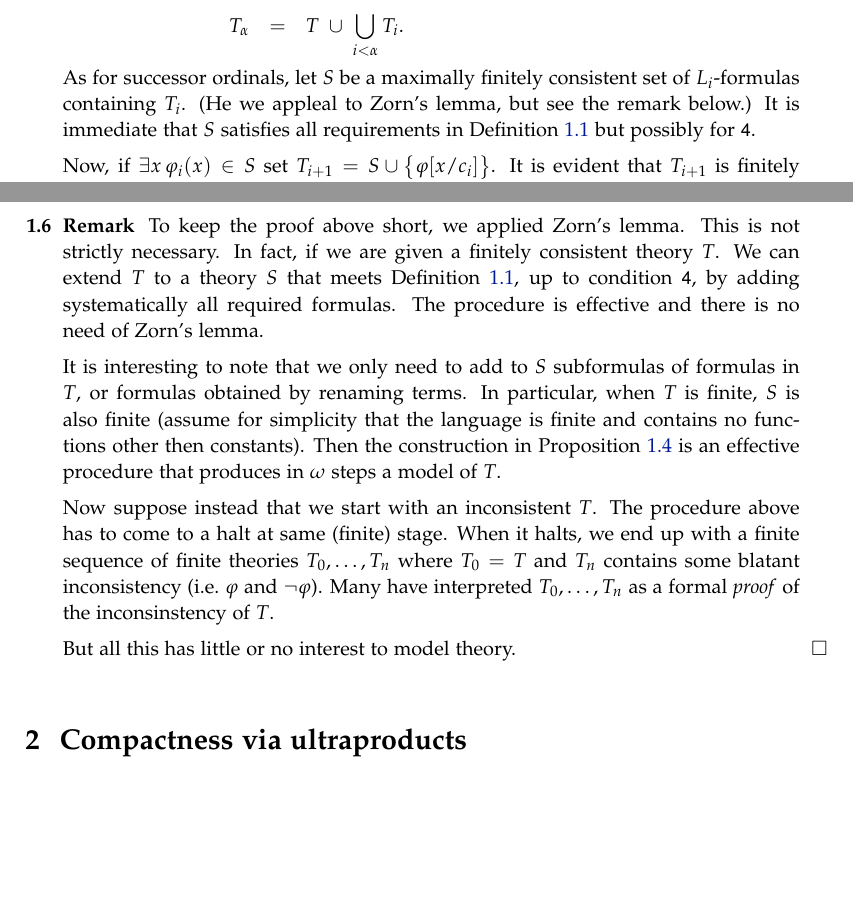
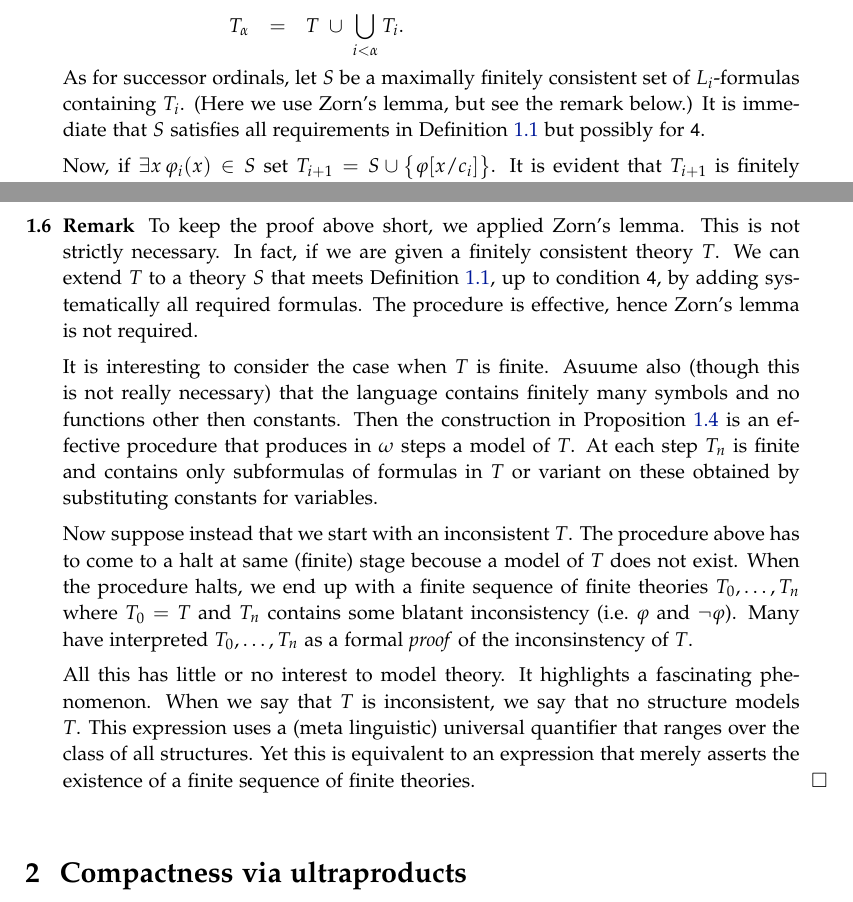
Before and after one commit to domenicozambella/creche, a LaTeX document (compactness.tex): two parts of pages 2 and 3 of 6, joined at a grey line, cut so that both start at the same text, the shorter picture padded with empty space. Compiled offline with pdfLaTeX.

Commit message:
ancora il remark su completezza

```diff
--- a/compactness.tex
+++ b/compactness.tex
@@ -92,7 +92,7 @@ If $\alpha$ is $0$ or a limit ordinal we define
 
 \ceq{\hfill T_\alpha}{=}{T\ \cup\ \bigcup_{i<\alpha}T_i.}
 
-As for successor ordinals, let $S$ be a maximally finitely consistent set of $L_i$-formulas containing $T_i$. (He we appleal to Zorn's lemma, but see the remark below.) It is immediate that $S$ satisfies all requirements in Definition~\ref{def_Henkin} but possibly for \ssf{4}.
+As for successor ordinals, let $S$ be a maximally finitely consistent set of $L_i$-formulas containing $T_i$. (Here we use Zorn's lemma, but see the remark below.) It is immediate that $S$ satisfies all requirements in Definition~\ref{def_Henkin} but possibly for \ssf{4}.
 
 Now, if $\E x\,\phi_i(x)\in S$ set $T_{i+1}=S\cup\big\{\phi[x/c_i]\big\}$. It is evident that $T_{i+1}$ is finitely consistent.
 
@@ -108,13 +108,13 @@ If every finite subset of $T$ is consistent then $T$ is consistent.\QED
 \end{void_thm}
 
 \begin{remark}
-To keep the proof above short, we applied Zorn's lemma. This is not strictly necessary. In fact, if we are given a finitely consistent theory $T$. We can extend $T$ to a theory $S$ that meets Definition~\ref{def_Henkin}, up to condition~\ssf{4}, by adding systematically all required formulas. The procedure is effective and there is no need of Zorn's lemma.
+To keep the proof above short, we applied Zorn's lemma. This is not strictly necessary. In fact, if we are given a finitely consistent theory $T$. We can extend $T$ to a theory $S$ that meets Definition~\ref{def_Henkin}, up to condition~\ssf{4}, by adding systematically all required formulas. The procedure is effective, hence Zorn's lemma is not required.
 
-It is interesting to note that we only need to add to $S$ subformulas of formulas in $T$, or formulas obtained by renaming terms. In particular, when $T$ is finite, $S$ is also finite (assume for simplicity that the language is finite and contains no functions other then constants). Then the construction in Proposition~\ref{prop_Henkin} is an effective procedure that produces in $\omega$ steps a model of $T$.
+It is interesting to consider the case when $T$ is finite. Asuume also (though this is not really necessary) that the language contains finitely many symbols and no functions other then constants. Then the construction in Proposition~\ref{prop_Henkin} is an effective procedure that produces in $\omega$ steps a model of $T$. At each step $T_n$ is finite and contains only subformulas of formulas in $T$ or variant on these obtained by substituting constants for variables.
 
-Now suppose instead that we start with an inconsistent $T$. The procedure above has to come to a halt at same (finite) stage. When it halts, we end up with a finite sequence of finite theories $T_0,\dots, T_n$ where $T_0=T$ and $T_n$ contains some blatant inconsistency (i.e.\@ $\phi$ and $\neg\phi$). Many have interpreted  $T_0,\dots, T_n$ as a formal \textit{proof\/} of the inconsinstency of $T$.
+Now suppose instead that we start with an inconsistent $T$. The procedure above has to come to a halt at same (finite) stage becouse a model of $T$ does not exist. When the procedure halts, we end up with a finite sequence of finite theories $T_0,\dots, T_n$ where $T_0=T$ and $T_n$ contains some blatant inconsistency (i.e.\@ $\phi$ and $\neg\phi$). Many have interpreted  $T_0,\dots, T_n$ as a formal \textit{proof\/} of the inconsinstency of $T$.
 
-But all this has little or no interest to model theory.\QED
+All this has little or no interest to model theory. It highlights a fascinating phenomenon.  When we say that $T$ is inconsistent, we say that no structure models $T$. This expression uses a (meta linguistic) universal quantifier that ranges over the class of all structures. Yet this is equivalent to an expression that merely asserts the existence of a finite sequence of finite theories.\QED
 \end{remark}
 
 %%%%%%%%%%%%%%%%%%%%%%%%%%%%%%%%%%%%%%
```
Also changed, not shown: creche.pdf.
